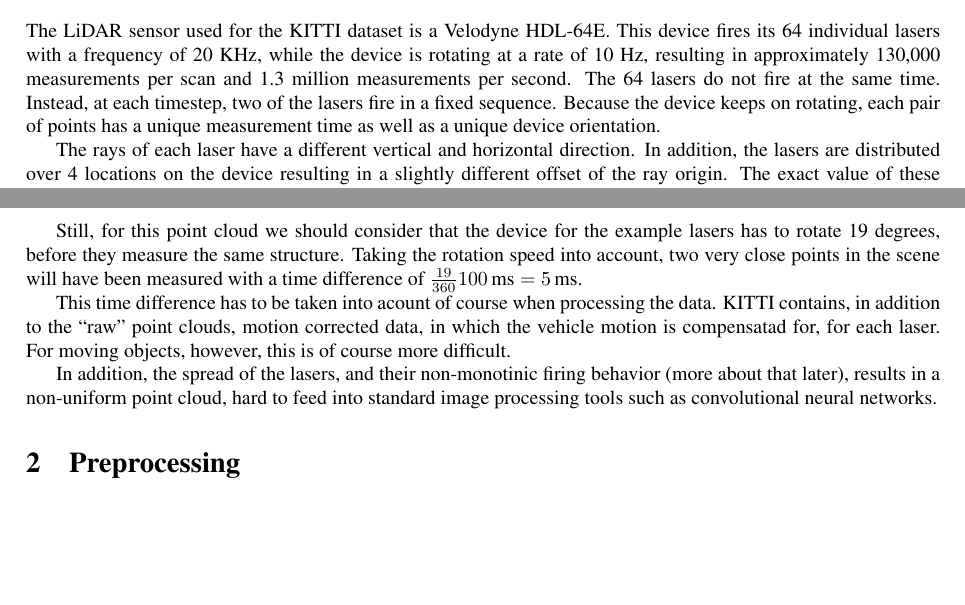
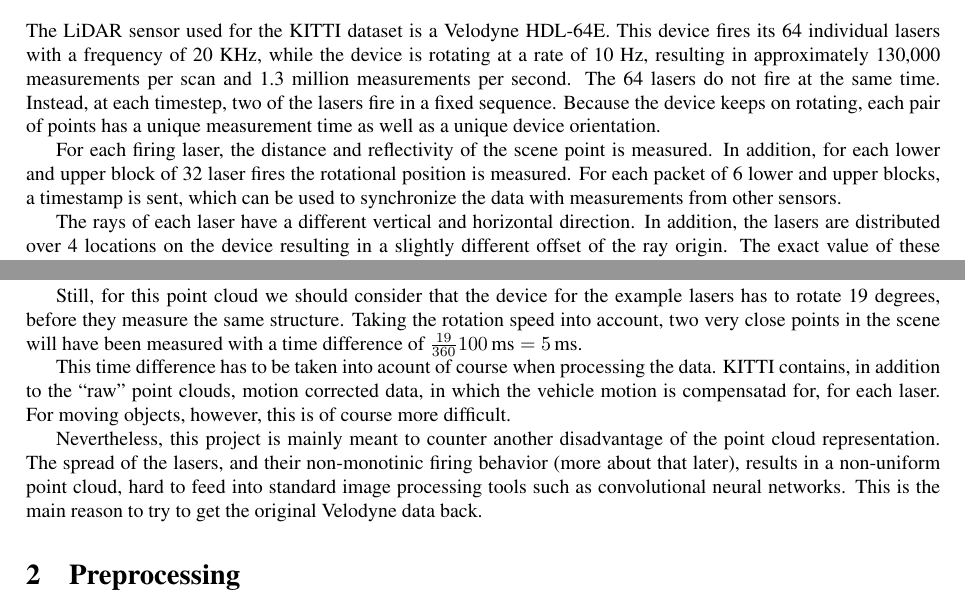
Before and after one commit to olafbooij/ittik, a LaTeX document (doc/ittik.tex): two parts of pages 1 and 2 of 2, joined at a grey line, cut so that both start at the same text, the shorter picture padded with empty space. Compiled offline with pdfLaTeX.

Commit message:
some more text on the actual data packets in the first section

```diff
--- a/doc/ittik.tex
+++ b/doc/ittik.tex
@@ -57,6 +57,12 @@ timestep, two of the lasers fire in a fixed sequence. Because the device
 keeps on rotating, each pair of points has a unique measurement time as
 well as a unique device orientation.
 
+For each firing laser, the distance and reflectivity of the scene point
+is measured. In addition, for each lower and upper block of 32 laser
+fires the rotational position is measured. For each packet of 6 lower
+and upper blocks, a timestamp is sent, which can be used to
+synchronize the data with measurements from other sensors.
+
 The rays of each laser have a different vertical and horizontal
 direction. In addition, the lasers are distributed over 4 locations on
 the device resulting in a slightly different offset of the ray origin.
@@ -103,15 +109,18 @@ compensatad for, for each laser. For moving objects, however, this is of
 course more difficult.
 % ... example of moving object in motion corrected data
 
-In addition, the spread of the lasers, and their non-monotinic firing
-behavior (more about that later), results in a non-uniform point cloud,
-hard to feed into standard image processing tools such as convolutional
-neural networks.
+Nevertheless, this project is mainly meant to counter another
+disadvantage of the point cloud representation. The spread of the
+lasers, and their non-monotinic firing behavior (more about that later),
+results in a non-uniform point cloud, hard to feed into standard image
+processing tools such as convolutional neural networks. This is the main
+reason to try to get the original Velodyne data back.
 % ... example of piece of point cloud
 
 \section{Preprocessing}
 \label{sec:preproc}
-% algorithm
+
+
 % calibration file
 
 \section{Reversing the preprocessing}
```
